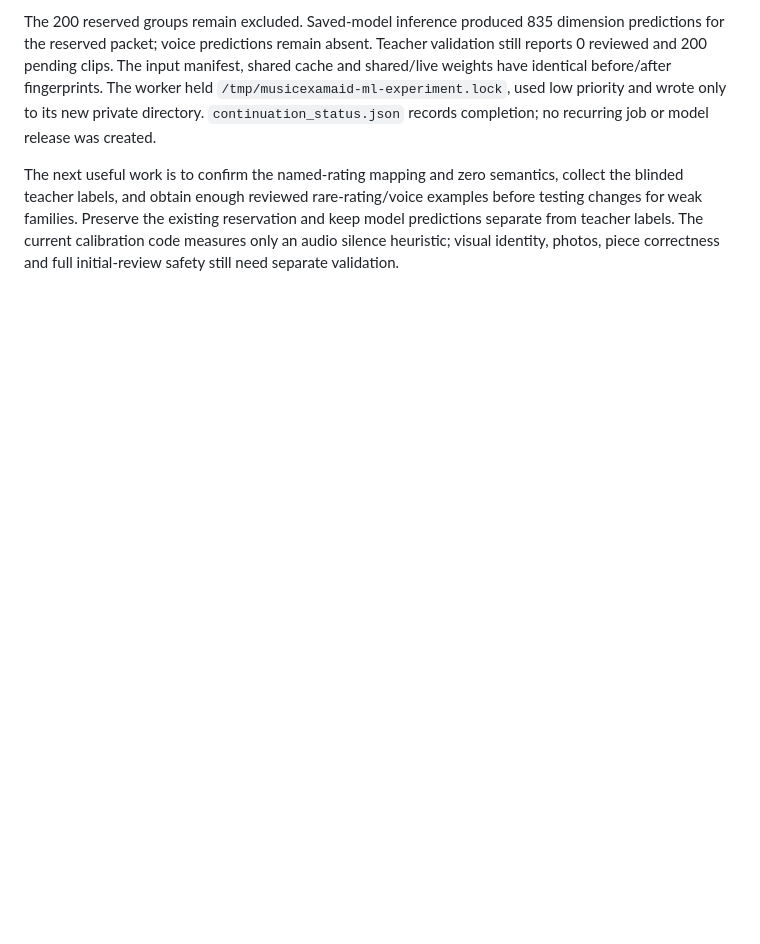
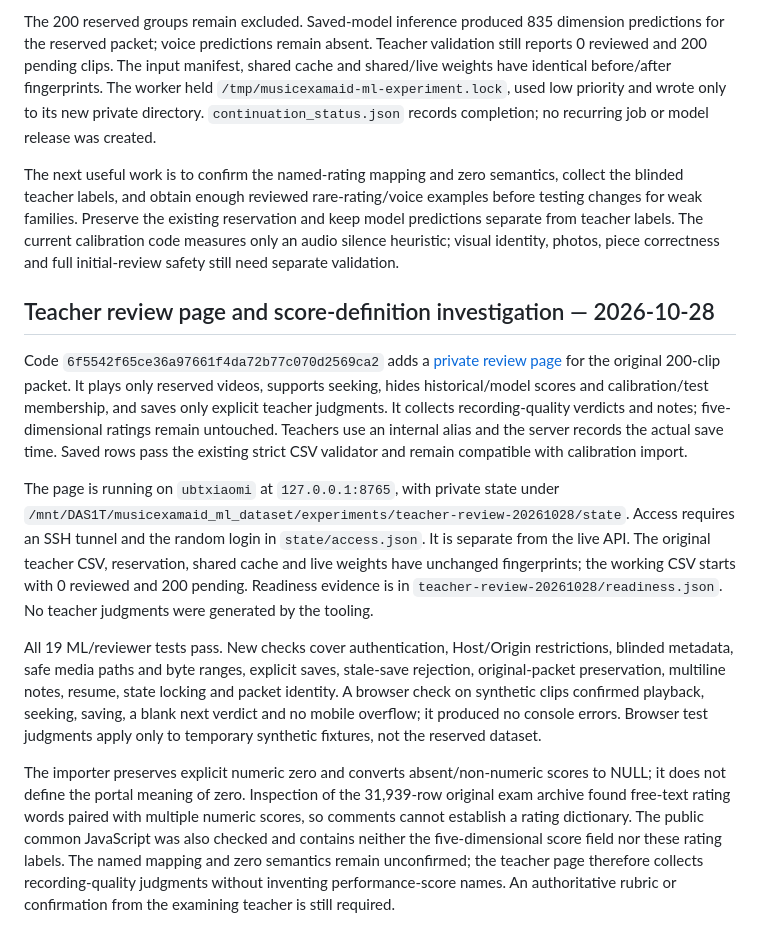
Before and after one commit to yushaoli/MusicExamAid, a Markdown page: docs/ML_TOOLING_TRIAL.md, the part around the change. Drawn GitHub-style; blank space fills up the shorter version.

```diff
--- a/docs/ML_TOOLING_TRIAL.md
+++ b/docs/ML_TOOLING_TRIAL.md
@@ -87,3 +87,13 @@ Private aggregate evidence is in `review-20261028/validation_report.json` and `b
 The 200 reserved groups remain excluded. Saved-model inference produced 835 dimension predictions for the reserved packet; voice predictions remain absent. Teacher validation still reports 0 reviewed and 200 pending clips. The input manifest, shared cache and shared/live weights have identical before/after fingerprints. The worker held `/tmp/musicexamaid-ml-experiment.lock`, used low priority and wrote only to its new private directory. `continuation_status.json` records completion; no recurring job or model release was created.
 
 The next useful work is to confirm the named-rating mapping and zero semantics, collect the blinded teacher labels, and obtain enough reviewed rare-rating/voice examples before testing changes for weak families. Preserve the existing reservation and keep model predictions separate from teacher labels. The current calibration code measures only an audio silence heuristic; visual identity, photos, piece correctness and full initial-review safety still need separate validation.
+
+## Teacher review page and score-definition investigation — 2026-10-28
+
+Code `6f5542f65ce36a97661f4da72b77c070d2569ca2` adds a [private review page](../scripts/ml_lab/README.md#private-teacher-review-page) for the original 200-clip packet. It plays only reserved videos, supports seeking, hides historical/model scores and calibration/test membership, and saves only explicit teacher judgments. It collects recording-quality verdicts and notes; five-dimensional ratings remain untouched. Teachers use an internal alias and the server records the actual save time. Saved rows pass the existing strict CSV validator and remain compatible with calibration import.
+
+The page is running on `ubtxiaomi` at `127.0.0.1:8765`, with private state under `/mnt/DAS1T/musicexamaid_ml_dataset/experiments/teacher-review-20261028/state`. Access requires an SSH tunnel and the random login in `state/access.json`. It is separate from the live API. The original teacher CSV, reservation, shared cache and live weights have unchanged fingerprints; the working CSV starts with 0 reviewed and 200 pending. Readiness evidence is in `teacher-review-20261028/readiness.json`. No teacher judgments were generated by the tooling.
+
+All 19 ML/reviewer tests pass. New checks cover authentication, Host/Origin restrictions, blinded metadata, safe media paths and byte ranges, explicit saves, stale-save rejection, original-packet preservation, multiline notes, resume, state locking and packet identity. A browser check on synthetic clips confirmed playback, seeking, saving, a blank next verdict and no mobile overflow; it produced no console errors. Browser test judgments apply only to temporary synthetic fixtures, not the reserved dataset.
+
+The importer preserves explicit numeric zero and converts absent/non-numeric scores to NULL; it does not define the portal meaning of zero. Inspection of the 31,939-row original exam archive found free-text rating words paired with multiple numeric scores, so comments cannot establish a rating dictionary. The public common JavaScript was also checked and contains neither the five-dimensional score field nor these rating labels. The named mapping and zero semantics remain unconfirmed; the teacher page therefore collects recording-quality judgments without inventing performance-score names. An authoritative rubric or confirmation from the examining teacher is still required.
```
Also changed, not shown: scripts/ml_lab/README.md (+7 -0 lines).
